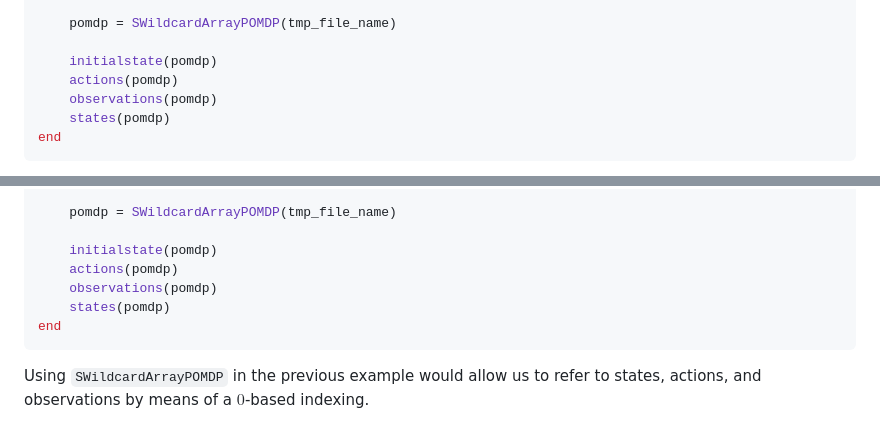
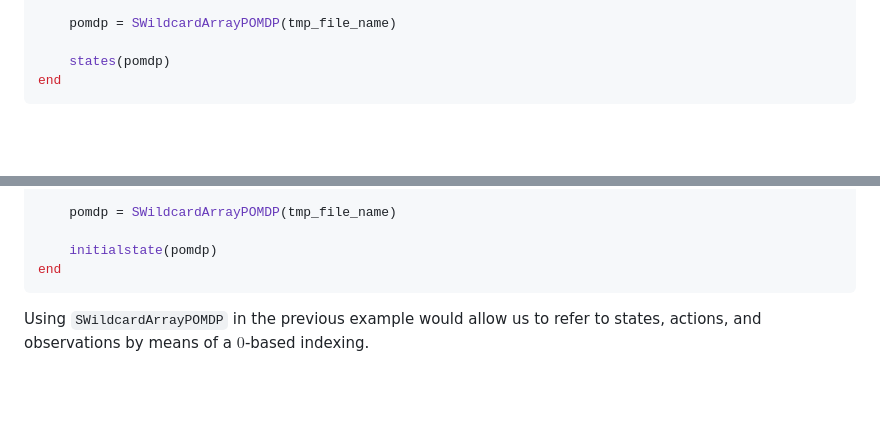
Before and after one commit to JuliaPOMDP/POMDPFiles.jl, a Markdown page: README.md, 2 parts joined by grey strips. GitHub-like rendering; blank space fills up the shorter version.

Commit message:
Release v0.3.0

````diff
--- a/README.md
+++ b/README.md
@@ -63,9 +63,6 @@ mktempdir() do tmp_dir
 
     pomdp = SWildcardArrayPOMDP(tmp_file_name)
 
-    initialstate(pomdp)
-    actions(pomdp)
-    observations(pomdp)
     states(pomdp)
 end
 ```
@@ -82,9 +79,6 @@ mktempdir() do tmp_dir
     pomdp = SWildcardArrayPOMDP(tmp_file_name)
 
     initialstate(pomdp)
-    actions(pomdp)
-    observations(pomdp)
-    states(pomdp)
 end
 ```
 
````
